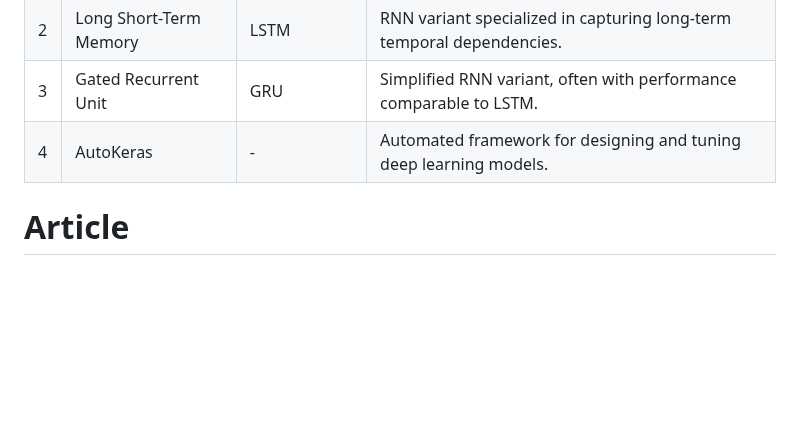
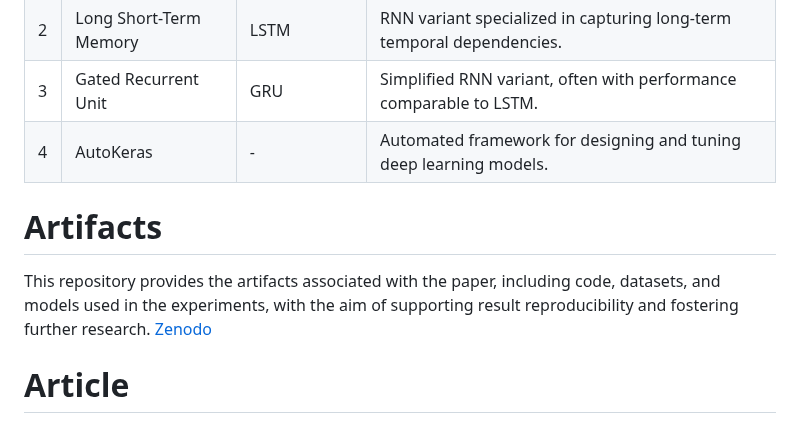
Before and after one commit to aisepucrio/ml4smells-core, a Markdown page: README.md, the part around the change. Drawn GitHub-style; blank space fills up the shorter version.

Commit message:
docs: zenodo

```diff
--- a/README.md
+++ b/README.md
@@ -60,6 +60,13 @@ This application uses deep learning techniques to improve the classification of
 | 4  | AutoKeras                               | -            | Automated framework for designing and tuning deep learning models.          |
 
 
+
+# Artifacts
+
+This repository provides the artifacts associated with the paper, including code, datasets, and models used in the experiments, with the aim of supporting result reproducibility and fostering further research. [Zenodo](https://zenodo.org/records/15514693)
+
+
+
 # Article
 
 [📄 Link to the Article]()
```
